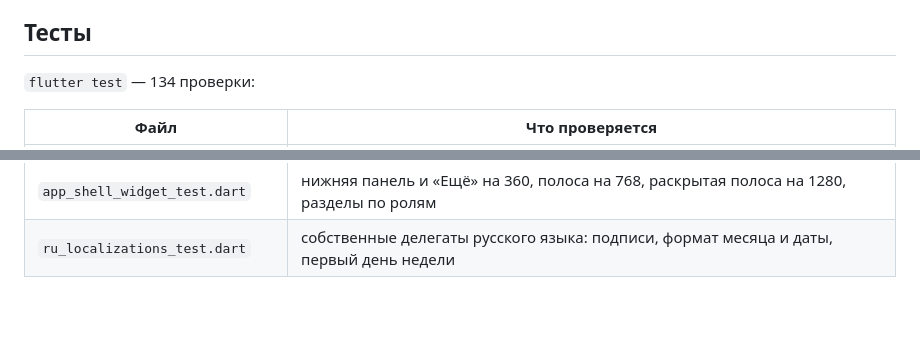
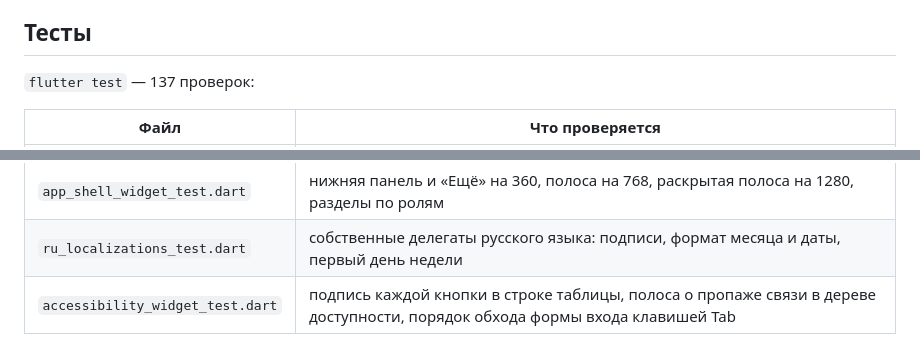
Before and after one commit to Rashid05123/service_desk, a Markdown page: README.md, 2 parts joined by grey strips. GitHub-like rendering; blank space fills up the shorter version.

Commit message:
README: перечень тестов доступности и число проверок

```diff
--- a/README.md
+++ b/README.md
@@ -408,7 +408,7 @@ tool/
 
 ## Тесты
 
-`flutter test` — 134 проверки:
+`flutter test` — 137 проверок:
 
 | Файл | Что проверяется |
 |---|---|
@@ -428,3 +428,4 @@ tool/
 | `login_form_widget_test.dart` | пустая форма входа не отправляется, отказ сервера показан над формой |
 | `app_shell_widget_test.dart` | нижняя панель и «Ещё» на 360, полоса на 768, раскрытая полоса на 1280, разделы по ролям |
 | `ru_localizations_test.dart` | собственные делегаты русского языка: подписи, формат месяца и даты, первый день недели |
+| `accessibility_widget_test.dart` | подпись каждой кнопки в строке таблицы, полоса о пропаже связи в дереве доступности, порядок обхода формы входа клавишей Tab |
```
